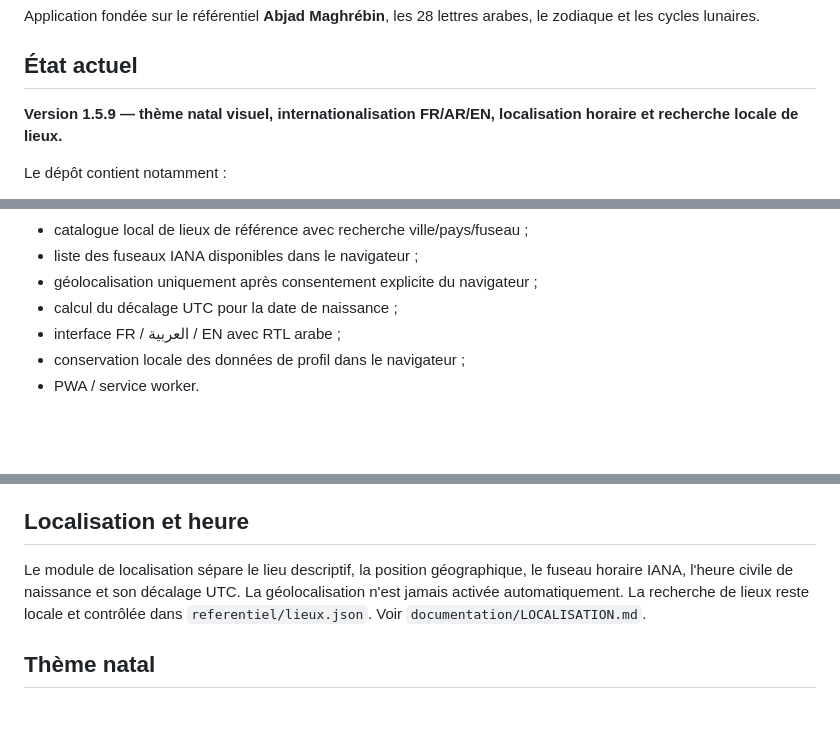
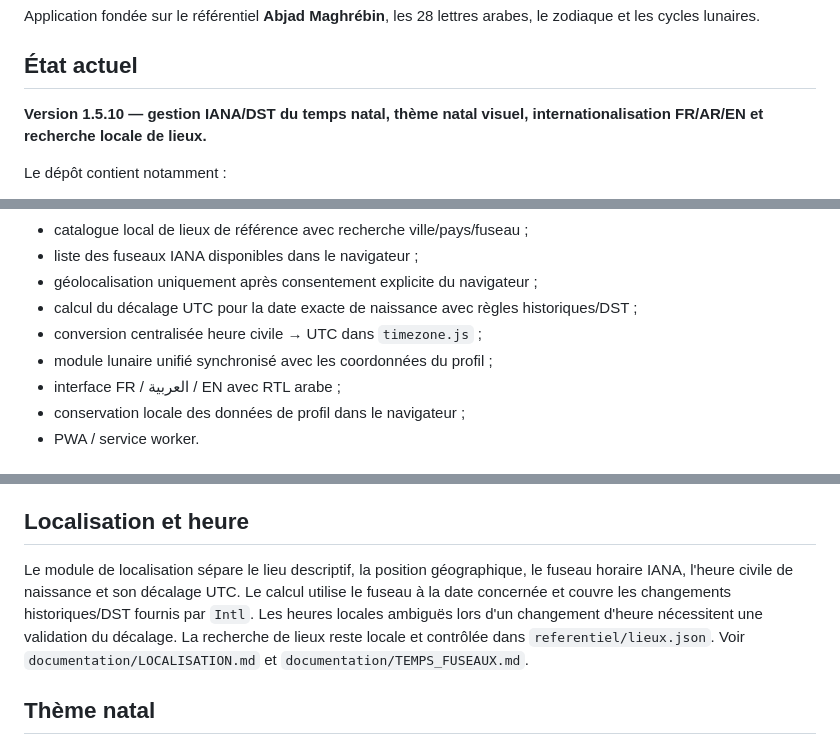
Before and after one commit to eddiecoulibaly1-dotcom/Zodiaque-28-Lettres.-, a Markdown page: README.md, 3 parts joined by grey strips. Drawn GitHub-style; blank space fills up the shorter version.

Commit message:
docs: documenter la version 1.5.10

```diff
--- a/README.md
+++ b/README.md
@@ -4,7 +4,7 @@ Application fondée sur le référentiel **Abjad Maghrébin**, les 28 lettres ar
 
 ## État actuel
 
-**Version 1.5.9 — thème natal visuel, internationalisation FR/AR/EN, localisation horaire et recherche locale de lieux.**
+**Version 1.5.10 — gestion IANA/DST du temps natal, thème natal visuel, internationalisation FR/AR/EN et recherche locale de lieux.**
 
 Le dépôt contient notamment :
 
@@ -28,7 +28,9 @@ Le dépôt contient notamment :
 - catalogue local de lieux de référence avec recherche ville/pays/fuseau ;
 - liste des fuseaux IANA disponibles dans le navigateur ;
 - géolocalisation uniquement après consentement explicite du navigateur ;
-- calcul du décalage UTC pour la date de naissance ;
+- calcul du décalage UTC pour la date exacte de naissance avec règles historiques/DST ;
+- conversion centralisée heure civile → UTC dans `timezone.js` ;
+- module lunaire unifié synchronisé avec les coordonnées du profil ;
 - interface FR / العربية / EN avec RTL arabe ;
 - conservation locale des données de profil dans le navigateur ;
 - PWA / service worker.
@@ -47,7 +49,7 @@ Le chargement du moteur privilégie désormais `vendor/astronomy/astronomy.brows
 
 ## Localisation et heure
 
-Le module de localisation sépare le lieu descriptif, la position géographique, le fuseau horaire IANA, l'heure civile de naissance et son décalage UTC. La géolocalisation n'est jamais activée automatiquement. La recherche de lieux reste locale et contrôlée dans `referentiel/lieux.json`. Voir `documentation/LOCALISATION.md`.
+Le module de localisation sépare le lieu descriptif, la position géographique, le fuseau horaire IANA, l'heure civile de naissance et son décalage UTC. Le calcul utilise le fuseau à la date concernée et couvre les changements historiques/DST fournis par `Intl`. Les heures locales ambiguës lors d'un changement d'heure nécessitent une validation du décalage. La recherche de lieux reste locale et contrôlée dans `referentiel/lieux.json`. Voir `documentation/LOCALISATION.md` et `documentation/TEMPS_FUSEAUX.md`.
 
 ## Thème natal
 
```
Also changed, not shown: other parts of README.md (+1 -1 lines).
